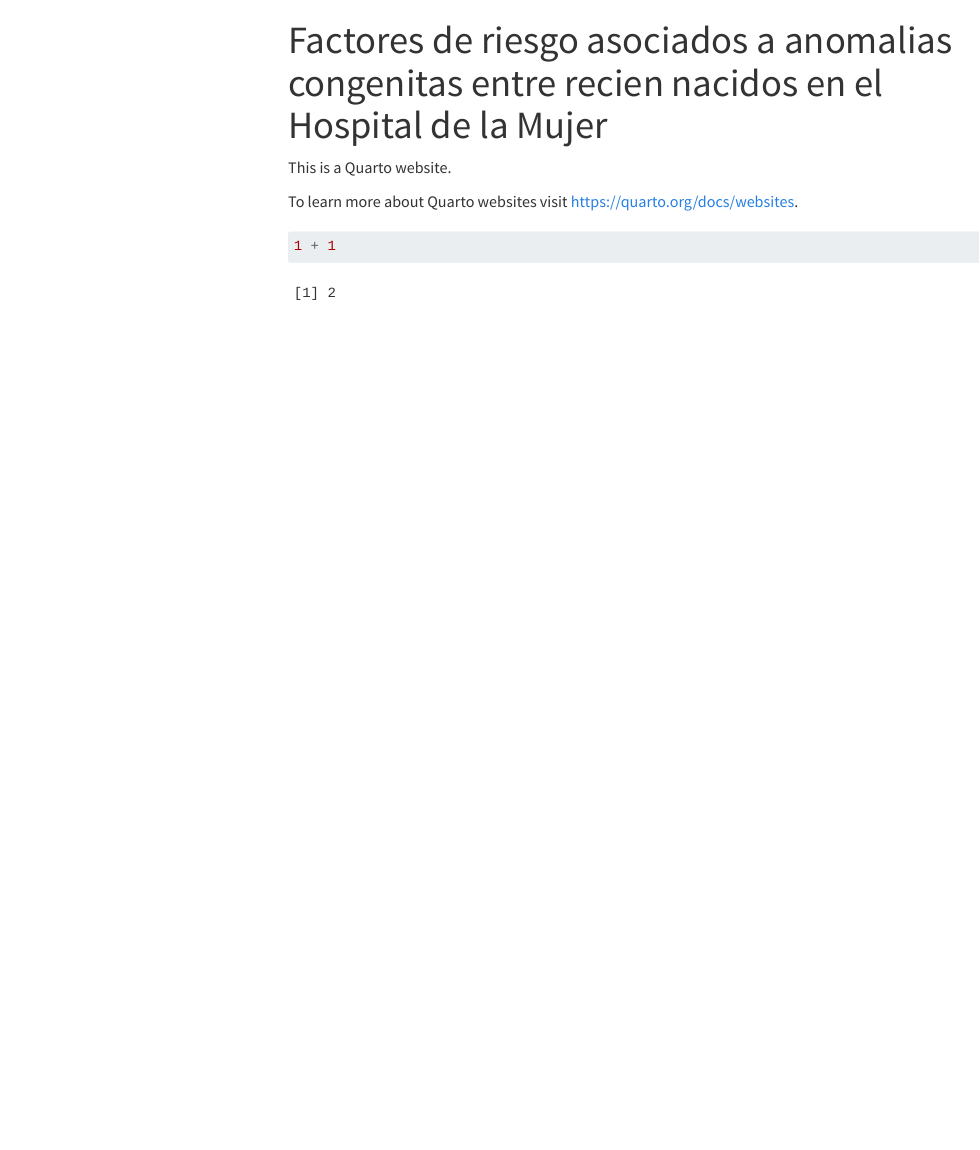
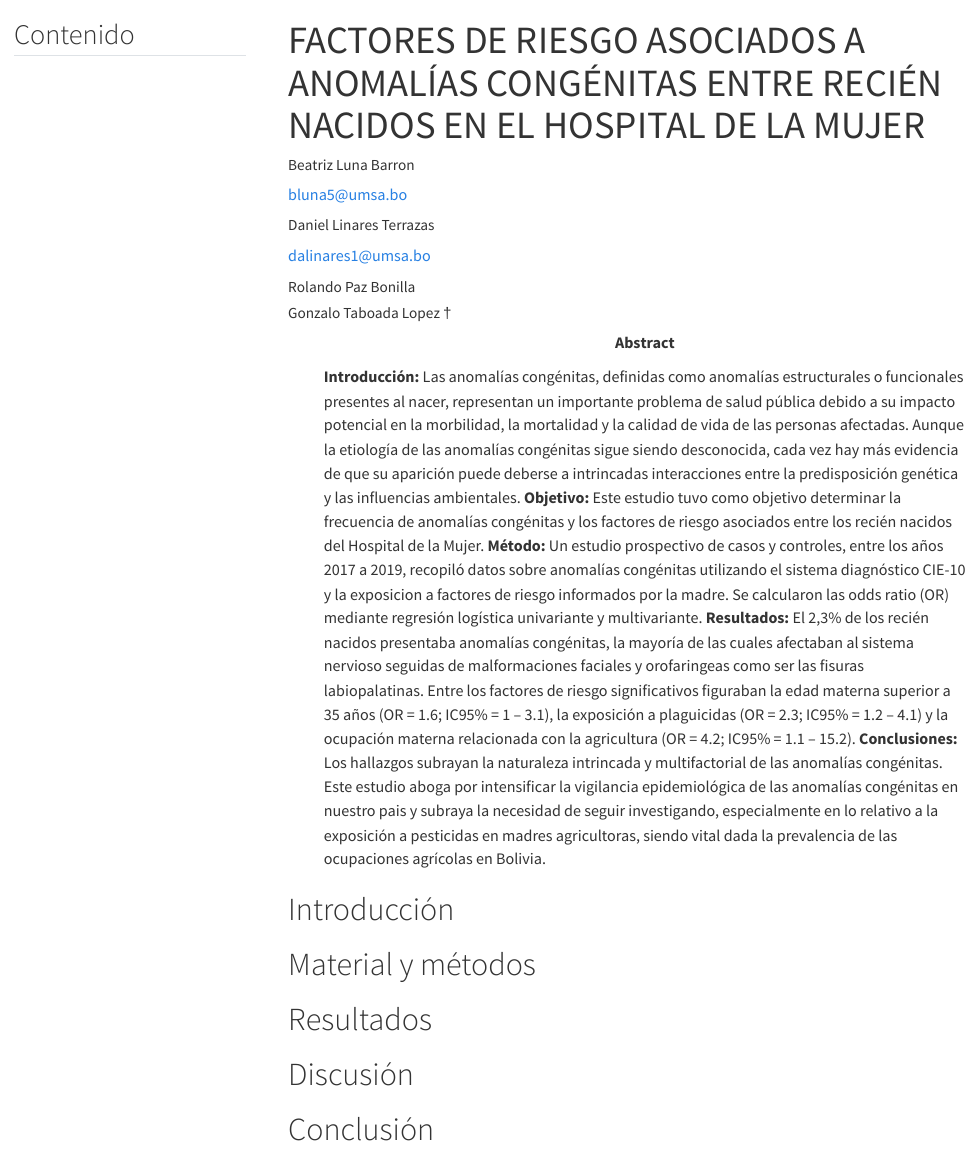
Before and after one commit to Dani12alt/poster_fr_ac, a Quarto document (index.qmd): the page in a window 1100 px wide, from its top. Rendered offline with R 4.5, knitr and Pandoc in place of Quarto, with nearby package versions; menus at the side of the page are left out.

Commit message:
title, authors, and abstract

````diff
--- a/_quarto.yml
+++ b/_quarto.yml
@@ -3,7 +3,7 @@ project:
   output-dir: docs
 
 website:
-  title: "Instituto de Genetica"
+  title: "Centro de Registro y Vigilancia"
   navbar:
     left:
       - href: index.qmd
--- a/index.qmd
+++ b/index.qmd
@@ -1,11 +1,25 @@
 ---
-title: "Factores de riesgo asociados a anomalias congenitas entre recien nacidos en el Hospital de la Mujer"
+title-block-banner: true
+title: "FACTORES DE RIESGO ASOCIADOS A ANOMALÍAS CONGÉNITAS ENTRE RECIÉN NACIDOS EN EL HOSPITAL DE LA MUJER"
+lang: es
+toc-title: Contenido
+author:
+  - name: Beatriz Luna Barron
+    email: bluna5@umsa.bo
+  - name: Daniel Linares Terrazas
+    email: dalinares1@umsa.bo
+  - name: Rolando Paz Bonilla
+  - name: Gonzalo Taboada Lopez †
+abstract: >
+  **Introducción:** Las anomalías congénitas, definidas como anomalías estructurales o funcionales presentes al nacer, representan un importante problema de salud pública debido a su impacto potencial en la morbilidad, la mortalidad y la calidad de vida de las personas afectadas. Aunque la etiología de las anomalías congénitas sigue siendo desconocida, cada vez hay más evidencia de que su aparición puede deberse a intrincadas interacciones entre la predisposición genética y las influencias ambientales. **Objetivo:** Este estudio tuvo como objetivo determinar la frecuencia de anomalías congénitas y los factores de riesgo asociados entre los recién nacidos del Hospital de la Mujer. **Método:** Un estudio prospectivo de casos y controles, entre los años 2017 a 2019, recopiló datos sobre anomalías congénitas utilizando el sistema diagnóstico CIE-10 y la exposicion a factores de riesgo informados por la madre. Se calcularon las odds ratio (OR) mediante regresión logística univariante y multivariante. **Resultados:** El 2,3% de los recién nacidos presentaba anomalías congénitas, la mayoría de las cuales afectaban al sistema nervioso seguidas de malformaciones faciales y orofaringeas como ser las fisuras labiopalatinas. Entre los factores de riesgo significativos figuraban la edad materna superior a 35 años (OR = 1.6; IC95% = 1 – 3.1), la exposición a plaguicidas (OR = 2.3; IC95% = 1.2 – 4.1) y la ocupación materna relacionada con la agricultura (OR = 4.2; IC95% = 1.1 – 15.2). **Conclusiones:** Los hallazgos subrayan la naturaleza intrincada y multifactorial de las anomalías congénitas. Este estudio aboga por intensificar la vigilancia epidemiológica de las anomalías congénitas en nuestro pais y subraya la necesidad de seguir investigando, especialmente en lo relativo a la exposición a pesticidas en madres agricultoras, siendo vital dada la prevalencia de las ocupaciones agrícolas en Bolivia.
 ---
 
-This is a Quarto website.
+# Introducción
 
-To learn more about Quarto websites visit <https://quarto.org/docs/websites>.
+# Material y métodos
 
-```{r}
-1 + 1
-```
+# Resultados
+
+# Discusión
+
+# Conclusión
````
Also changed, not shown: docs/search.json, 1 other file.
